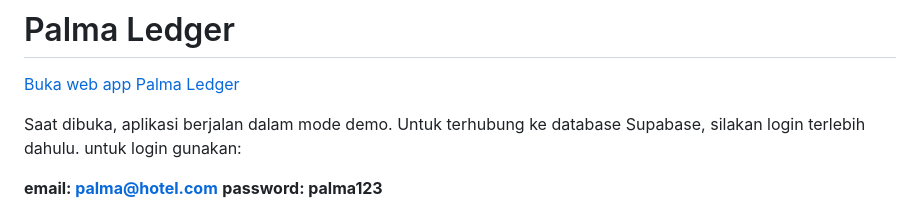
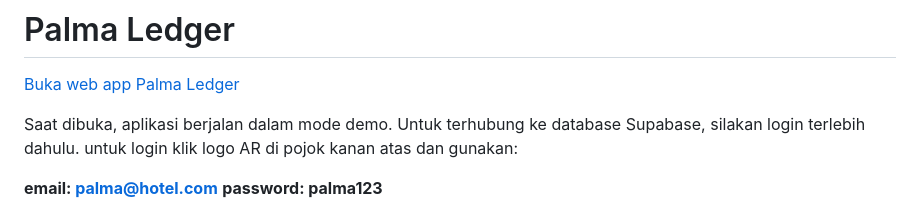
Before and after one commit to HazardkT/Palma, a Markdown page: README.md, the part around the change. Drawn GitHub-style.

Commit message:
Update README with improved instructions and features

```diff
--- a/README.md
+++ b/README.md
@@ -3,7 +3,7 @@
 [Buka web app Palma Ledger](https://hazardkt.github.io/Palma/frontend/)
 
 Saat dibuka, aplikasi berjalan dalam mode demo. Untuk terhubung ke database Supabase, silakan login terlebih dahulu.
-untuk login gunakan:
+untuk login klik logo AR di pojok kanan atas dan gunakan:
 
 **email: palma@hotel.com**
 **password: palma123**
```
